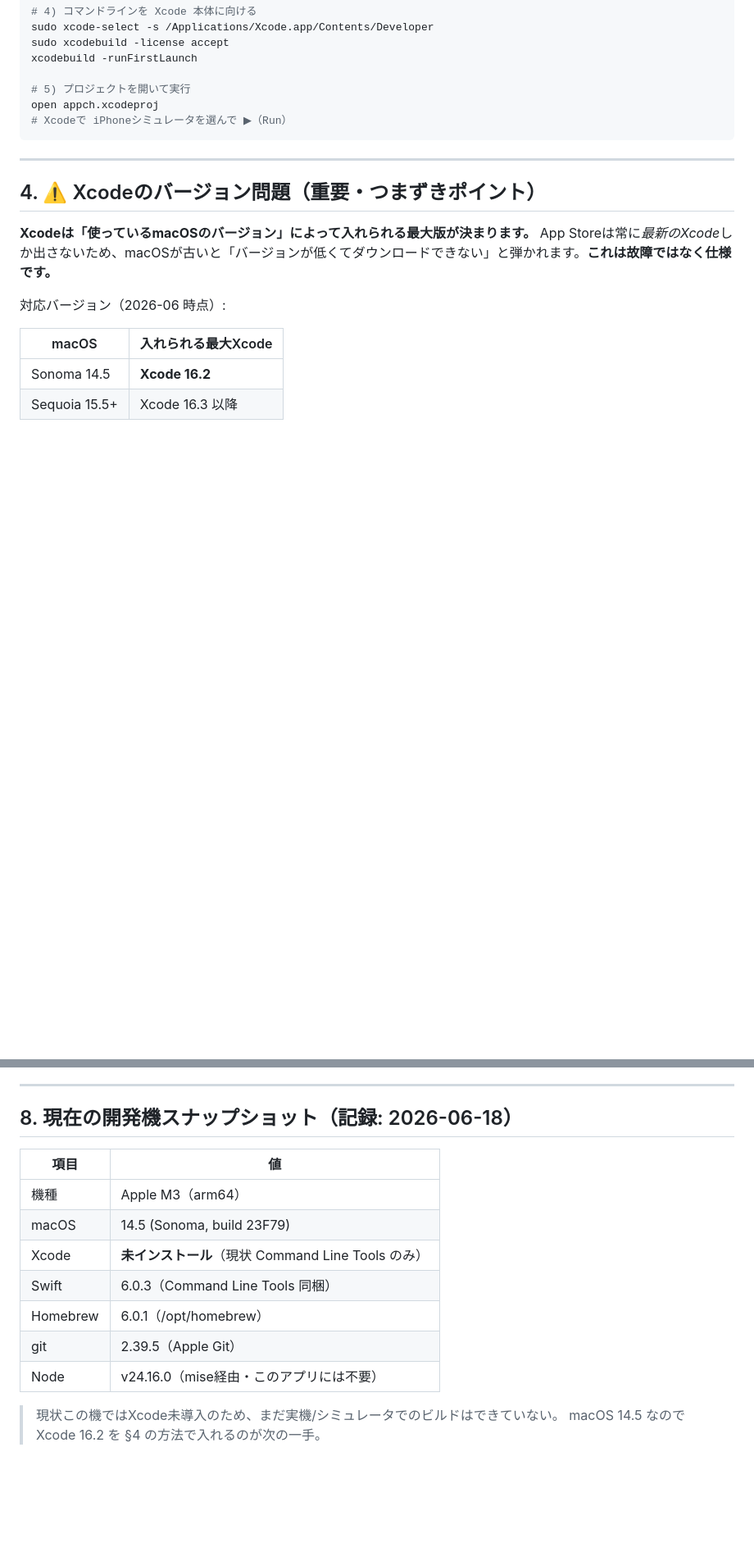
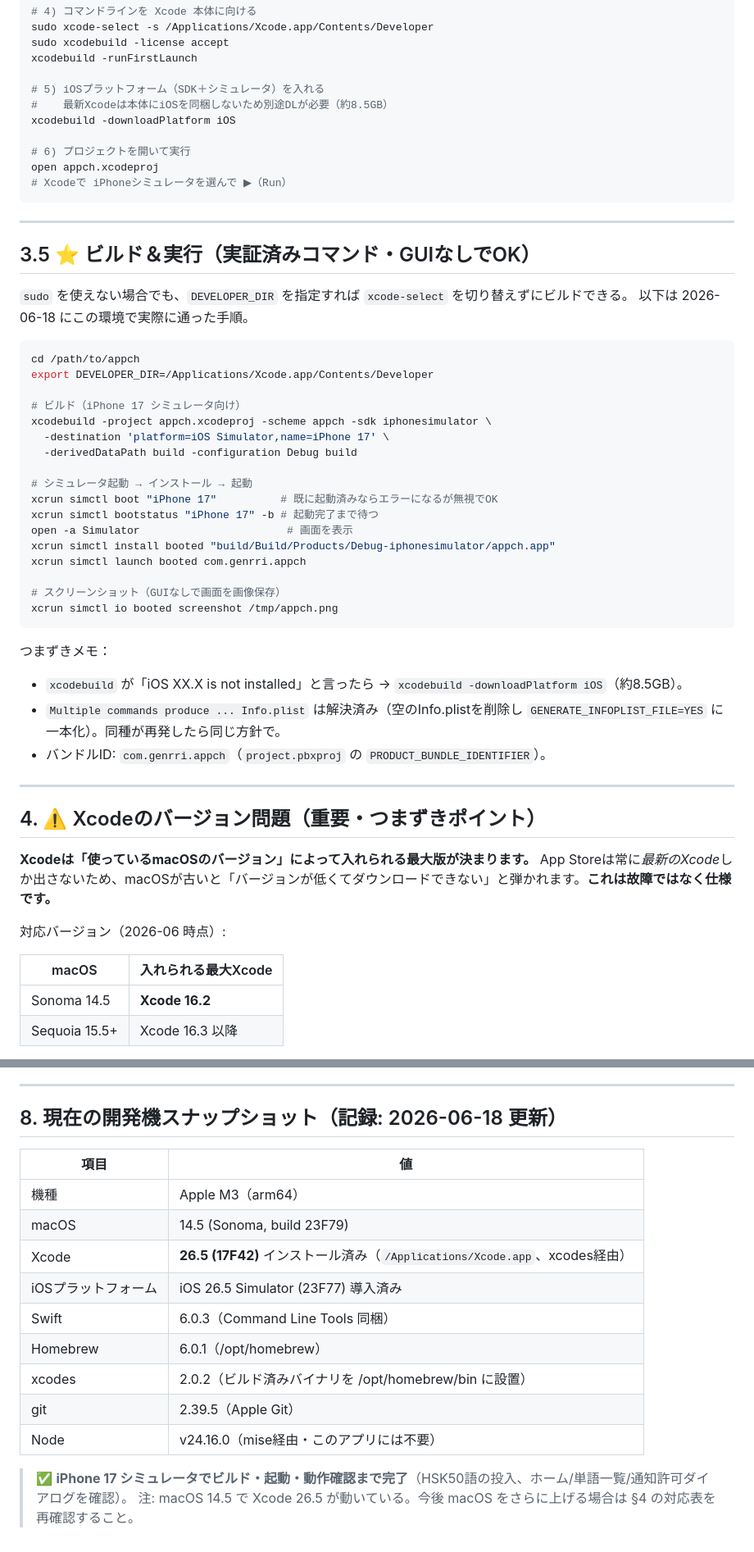
Before and after one commit to niu111888/appch, a Markdown page: SETUP.md, 2 parts joined by grey strips. Shown at 82% size. Rendered like a GitHub page; blank space fills up the shorter version.

Commit message:
SETUP.md: 実証済みビルド&実行コマンドを追記、環境スナップショット更新
Xcode 26.5 / iOS 26.5シミュレータ導入済み、iPhone 17で動作確認済みを反映。DEVELOPER_DIR方式のビルド手順を §3.5 に記録。

Co-Authored-By: Claude Opus 4.8 <noreply@anthropic.com>

````diff
--- a/SETUP.md
+++ b/SETUP.md
@@ -51,10 +51,46 @@ sudo xcode-select -s /Applications/Xcode.app/Contents/Developer
 sudo xcodebuild -license accept
 xcodebuild -runFirstLaunch
 
-# 5) プロジェクトを開いて実行
+# 5) iOSプラットフォーム（SDK＋シミュレータ）を入れる
+#    最新Xcodeは本体にiOSを同梱しないため別途DLが必要（約8.5GB）
+xcodebuild -downloadPlatform iOS
+
+# 6) プロジェクトを開いて実行
 open appch.xcodeproj
 # Xcodeで iPhoneシミュレータを選んで ▶︎（Run）
 ```
+
+---
+
+## 3.5 ⭐ ビルド＆実行（実証済みコマンド・GUIなしでOK）
+
+`sudo` を使えない場合でも、`DEVELOPER_DIR` を指定すれば `xcode-select` を切り替えずにビルドできる。
+以下は 2026-06-18 にこの環境で実際に通った手順。
+
+```bash
+cd /path/to/appch
+export DEVELOPER_DIR=/Applications/Xcode.app/Contents/Developer
+
+# ビルド（iPhone 17 シミュレータ向け）
+xcodebuild -project appch.xcodeproj -scheme appch -sdk iphonesimulator \
+  -destination 'platform=iOS Simulator,name=iPhone 17' \
+  -derivedDataPath build -configuration Debug build
+
+# シミュレータ起動 → インストール → 起動
+xcrun simctl boot "iPhone 17"          # 既に起動済みならエラーになるが無視でOK
+xcrun simctl bootstatus "iPhone 17" -b # 起動完了まで待つ
+open -a Simulator                       # 画面を表示
+xcrun simctl install booted "build/Build/Products/Debug-iphonesimulator/appch.app"
+xcrun simctl launch booted com.genrri.appch
+
+# スクリーンショット（GUIなしで画面を画像保存）
+xcrun simctl io booted screenshot /tmp/appch.png
+```
+
+つまずきメモ：
+- `xcodebuild` が「iOS XX.X is not installed」と言ったら → `xcodebuild -downloadPlatform iOS`（約8.5GB）。
+- `Multiple commands produce ... Info.plist` は解決済み（空のInfo.plistを削除し `GENERATE_INFOPLIST_FILE=YES` に一本化）。同種が再発したら同じ方針で。
+- バンドルID: `com.genrri.appch`（`project.pbxproj` の `PRODUCT_BUNDLE_IDENTIFIER`）。
 
 ---
 
@@ -130,17 +166,19 @@ git commit -m "Initial commit"
 
 ---
 
-## 8. 現在の開発機スナップショット（記録: 2026-06-18）
+## 8. 現在の開発機スナップショット（記録: 2026-06-18 更新）
 
 | 項目 | 値 |
 |---|---|
 | 機種 | Apple M3（arm64） |
 | macOS | 14.5 (Sonoma, build 23F79) |
-| Xcode | **未インストール**（現状 Command Line Tools のみ） |
+| Xcode | **26.5 (17F42)** インストール済み（`/Applications/Xcode.app`、xcodes経由） |
+| iOSプラットフォーム | iOS 26.5 Simulator (23F77) 導入済み |
 | Swift | 6.0.3（Command Line Tools 同梱） |
 | Homebrew | 6.0.1（/opt/homebrew） |
+| xcodes | 2.0.2（ビルド済みバイナリを /opt/homebrew/bin に設置） |
 | git | 2.39.5（Apple Git） |
 | Node | v24.16.0（mise経由・このアプリには不要） |
 
-> 現状この機ではXcode未導入のため、まだ実機/シミュレータでのビルドはできていない。
-> macOS 14.5 なので Xcode 16.2 を §4 の方法で入れるのが次の一手。
+> ✅ **iPhone 17 シミュレータでビルド・起動・動作確認まで完了**（HSK50語の投入、ホーム/単語一覧/通知許可ダイアログを確認）。
+> 注: macOS 14.5 で Xcode 26.5 が動いている。今後 macOS をさらに上げる場合は §4 の対応表を再確認すること。
````
